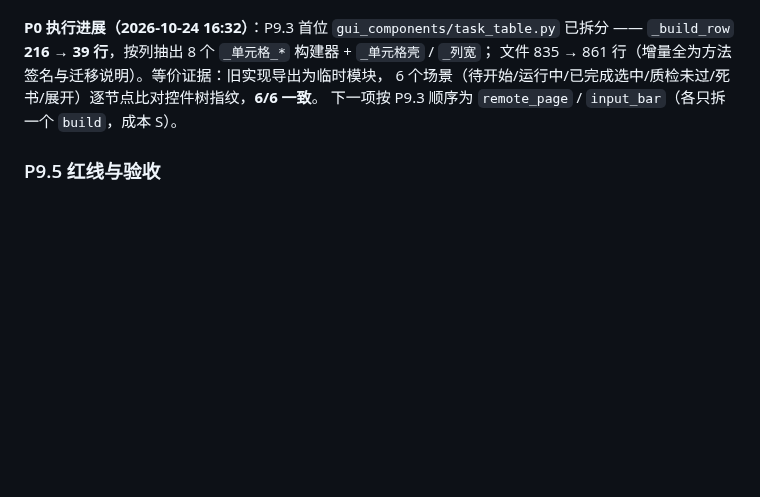
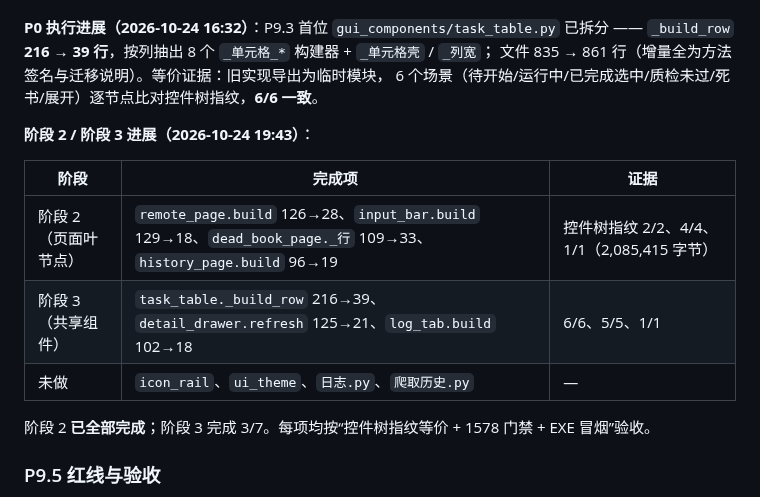
Before and after one commit to HHH-SABER/book-crawler, a Markdown page: 文档/实施计划.md, the part around the change. Rendered like a GitHub page; blank space fills up the shorter version.

```diff
--- a/文档/实施计划.md
+++ b/文档/实施计划.md
@@ -937,7 +937,16 @@ git clone <公开仓> && cd 小说爬虫
 `_build_row` **216 → 39 行**，按列抽出 8 个 `_单元格_*` 构建器 + `_单元格壳` / `_列宽`；
 文件 835 → 861 行（增量全为方法签名与迁移说明）。等价证据：旧实现导出为临时模块，
 6 个场景（待开始/运行中/已完成选中/质检未过/死书/展开）逐节点比对控件树指纹，**6/6 一致**。
-下一项按 P9.3 顺序为 `remote_page` / `input_bar`（各只拆一个 `build`，成本 S）。
+
+**阶段 2 / 阶段 3 进展（2026-10-24 19:43）**：
+
+| 阶段 | 完成项 | 证据 |
+|---|---|---|
+| 阶段 2（页面叶节点） | `remote_page.build` 126→28、`input_bar.build` 129→18、`dead_book_page._行` 109→33、`history_page.build` 96→19 | 控件树指纹 2/2、4/4、1/1（2,085,415 字节） |
+| 阶段 3（共享组件） | `task_table._build_row` 216→39、`detail_drawer.refresh` 125→21、`log_tab.build` 102→18 | 6/6、5/5、1/1 |
+| 未做 | `icon_rail`、`ui_theme`、`日志.py`、`爬取历史.py` | — |
+
+阶段 2 **已全部完成**；阶段 3 完成 3/7。每项均按“控件树指纹等价 + 1578 门禁 + EXE 冒烟”验收。
 
 ### P9.5 红线与验收
 
```
Also changed, not shown: 文档/审查报告汇总.md (+21 -0 lines).
